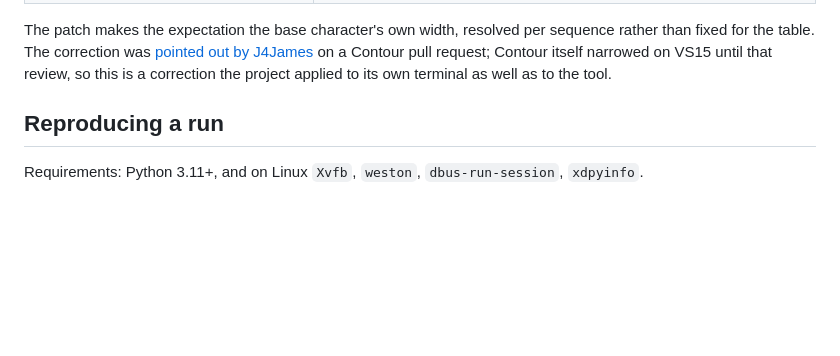
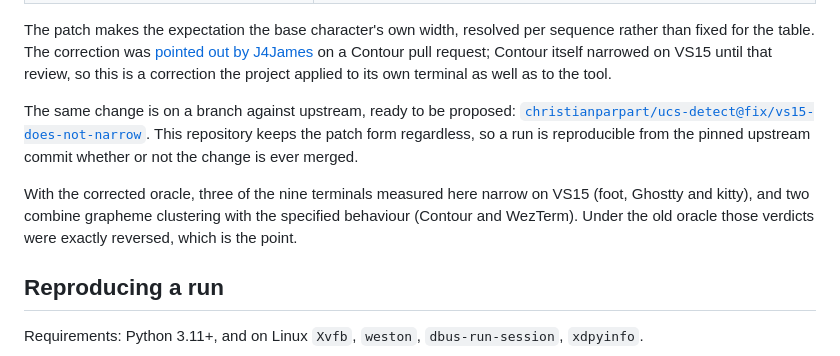
Before and after one commit to contour-terminal/terminal-comparison, a Markdown page: README.md, the part around the change. Drawn GitHub-style; blank space fills up the shorter version.

Commit message:
docs: point at the upstream branch carrying the VS15 fix
The patch in patches/ is now also a branch against upstream ucs-detect, ready to be
proposed. The patch form stays regardless, so a run reproduces from the pinned commit
whether or not the change is merged.

Signed-off-by: Christian Parpart <christian@parpart.family>

```diff
--- a/README.md
+++ b/README.md
@@ -54,6 +54,16 @@ rather than fixed for the table. The correction was
 [pointed out by J4James](https://github.com/contour-terminal/contour/pull/2004) on a
 Contour pull request; Contour itself narrowed on VS15 until that review, so this is a
 correction the project applied to its own terminal as well as to the tool.
+
+The same change is on a branch against upstream, ready to be proposed:
+[`christianparpart/ucs-detect@fix/vs15-does-not-narrow`](https://github.com/christianparpart/ucs-detect/tree/fix/vs15-does-not-narrow).
+This repository keeps the patch form regardless, so a run is reproducible from the pinned
+upstream commit whether or not the change is ever merged.
+
+With the corrected oracle, three of the nine terminals measured here narrow on VS15
+(foot, Ghostty and kitty), and two combine grapheme clustering with the specified
+behaviour (Contour and WezTerm). Under the old oracle those verdicts were exactly
+reversed, which is the point.
 
 ## Reproducing a run
 
```
